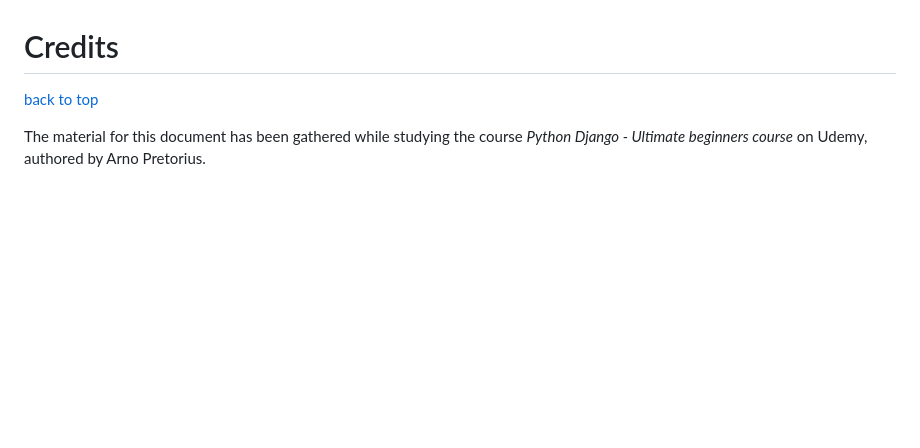
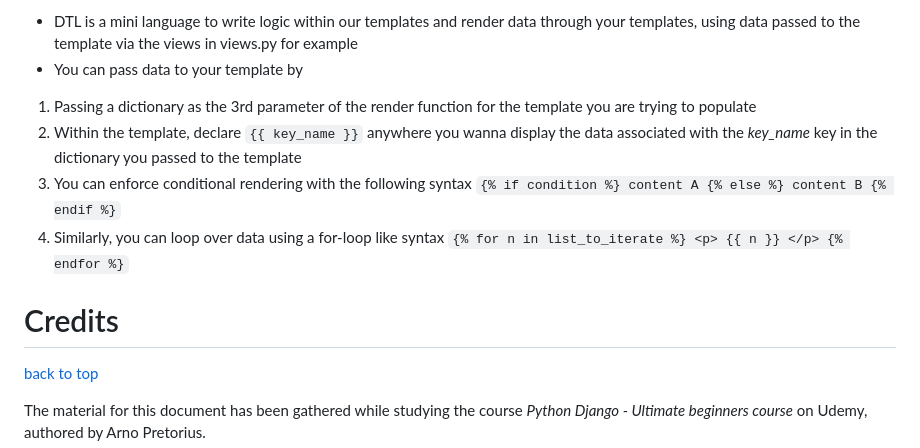
Before and after one commit to MattiaDiProfio/django-user-guide, a Markdown page: README.md, the part around the change printed below. Drawn GitHub-style; blank space fills up the shorter version.

```diff
--- a/README.md
+++ b/README.md
@@ -156,3 +181,10 @@ inside the newly created file:
+- DTL is a mini language to write logic within our templates and render data through your templates, using data passed to the template via the views in views.py for example
+- You can pass data to your template by
+
+1. Passing a dictionary as the 3rd parameter of the render function for the template you are trying to populate
+2. Within the template, declare `{{ key_name }}` anywhere you wanna display the data associated with the *key_name* key in the dictionary you passed to the template
+3. You can enforce conditional rendering with the following syntax `{% if condition %} content A {% else %} content B {% endif %}`
+4. Similarly, you can loop over data using a for-loop like syntax `{% for n in list_to_iterate %} <p> {{ n }} </p> {% endfor %}`
 
 <a id="credits"></a>
 # Credits
```
Also changed, not shown: other parts of README.md (+119 -94 lines).
